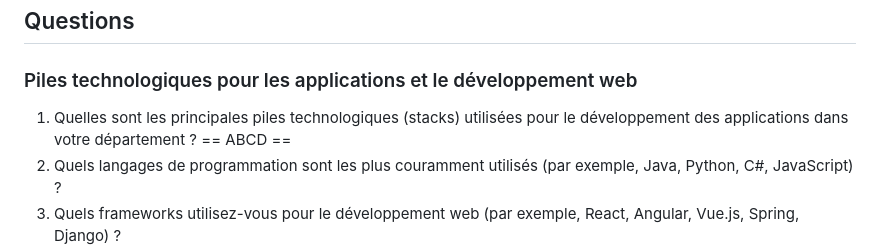
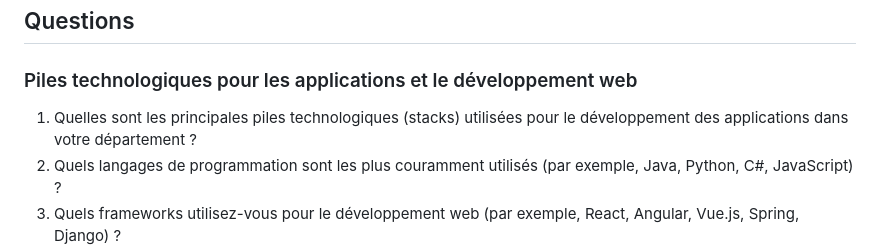
Before and after one commit to ElMehdiBen/elmehdiben.github.io, a Markdown page: Diagnosis/Questions.md, the part around the change. Rendered like a GitHub page.

```diff
--- a/Diagnosis/Questions.md
+++ b/Diagnosis/Questions.md
@@ -1,7 +1,7 @@
 ## Questions
 
 ### Piles technologiques pour les applications et le développement web
-1. Quelles sont les principales piles technologiques (stacks) utilisées pour le développement des applications dans votre département ? == ABCD ==
+1. Quelles sont les principales piles technologiques (stacks) utilisées pour le développement des applications dans votre département ?
 2. Quels langages de programmation sont les plus couramment utilisés (par exemple, Java, Python, C#, JavaScript) ?
 3. Quels frameworks utilisez-vous pour le développement web (par exemple, React, Angular, Vue.js, Spring, Django) ?
 4. Utilisez-vous des CMS ou des plateformes spécifiques pour le développement web (par exemple, WordPress, Drupal) ?
```
